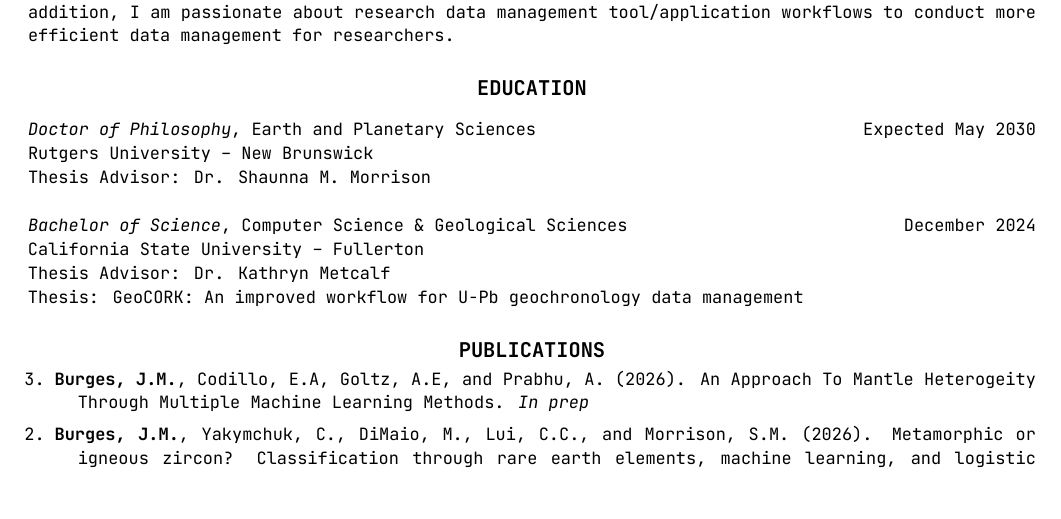
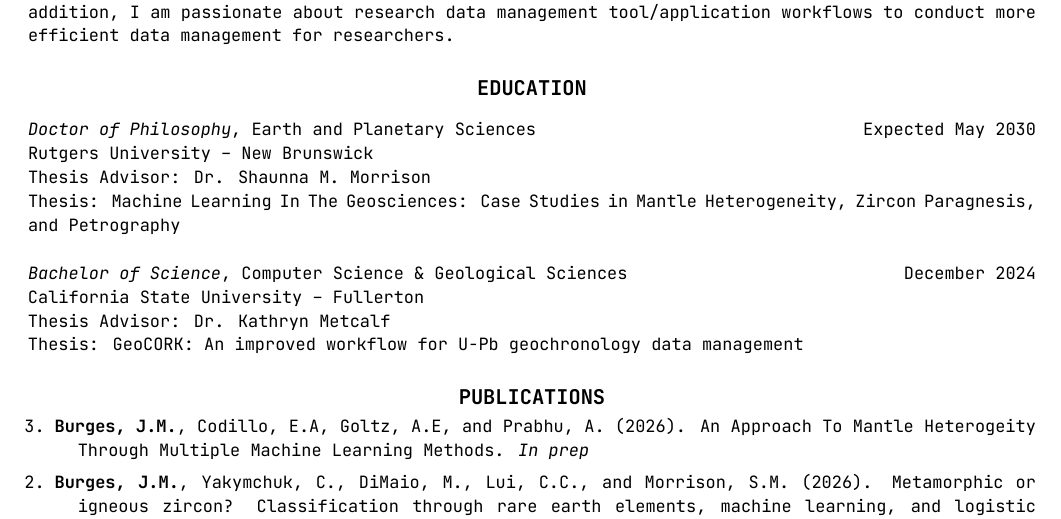
Before and after one commit to jarrod-burges/jarrod-burges.github.io, a LaTeX CV (burges_jarrod_cv.tex): part of page 1 of 4, cut so that both start at the same text. Compiled offline with XeLaTeX.

Commit message:
Add thesis title to PhD education section
Added thesis title for PhD program.

```diff
--- a/burges_jarrod_cv.tex
+++ b/burges_jarrod_cv.tex
@@ -82,7 +82,8 @@ My primary research interests involve exploring the applications of machine lear
 
 {\sl Doctor of Philosophy}, Earth and Planetary Sciences \hfill Expected May 2030 \\
 Rutgers University – New Brunswick \\
-Thesis Advisor: Dr. Shaunna M. Morrison
+Thesis Advisor: Dr. Shaunna M. Morrison \\
+Thesis: Machine Learning In The Geosciences: Case Studies in Mantle Heterogeneity, Zircon Paragnesis, and Petrography
 
 {\sl Bachelor of Science}, Computer Science \& Geological Sciences \hfill December 2024 \\
 California State University – Fullerton  \\
```
